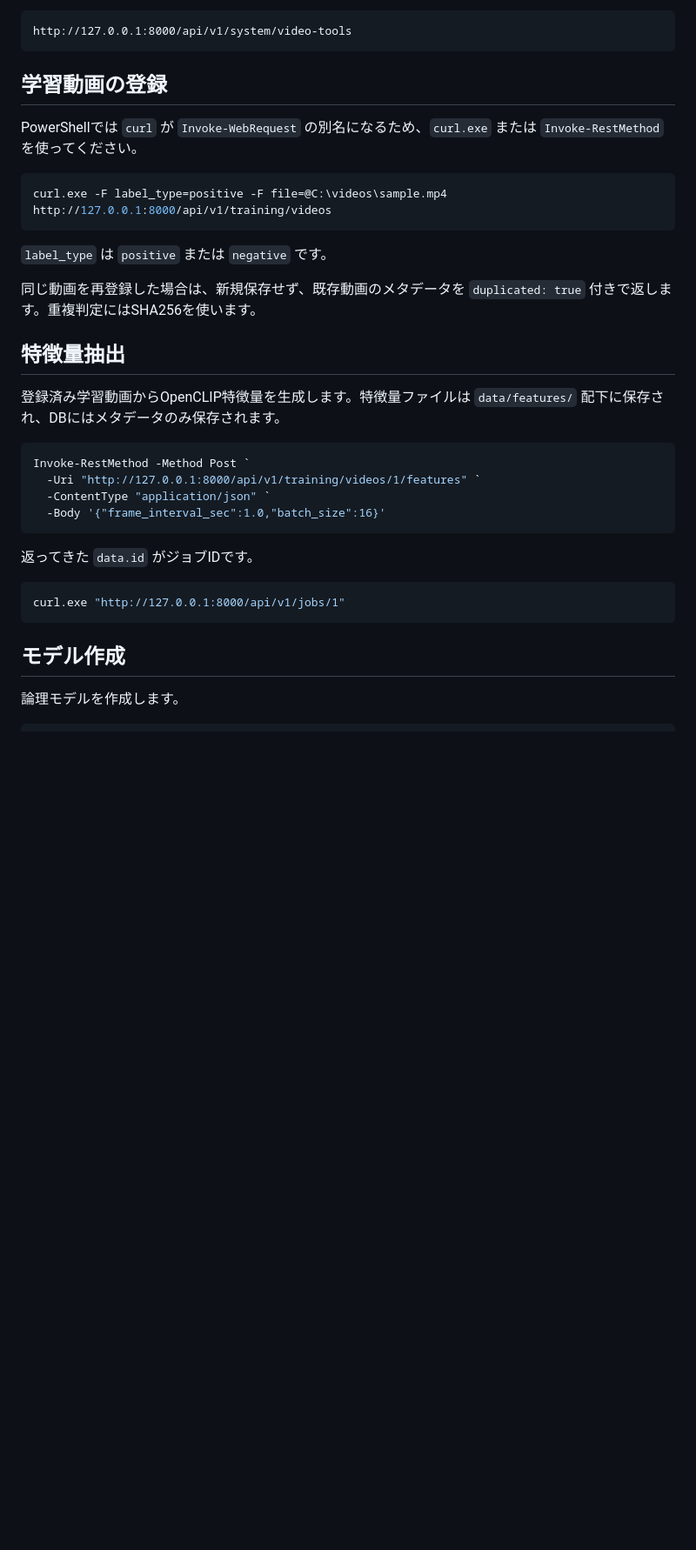
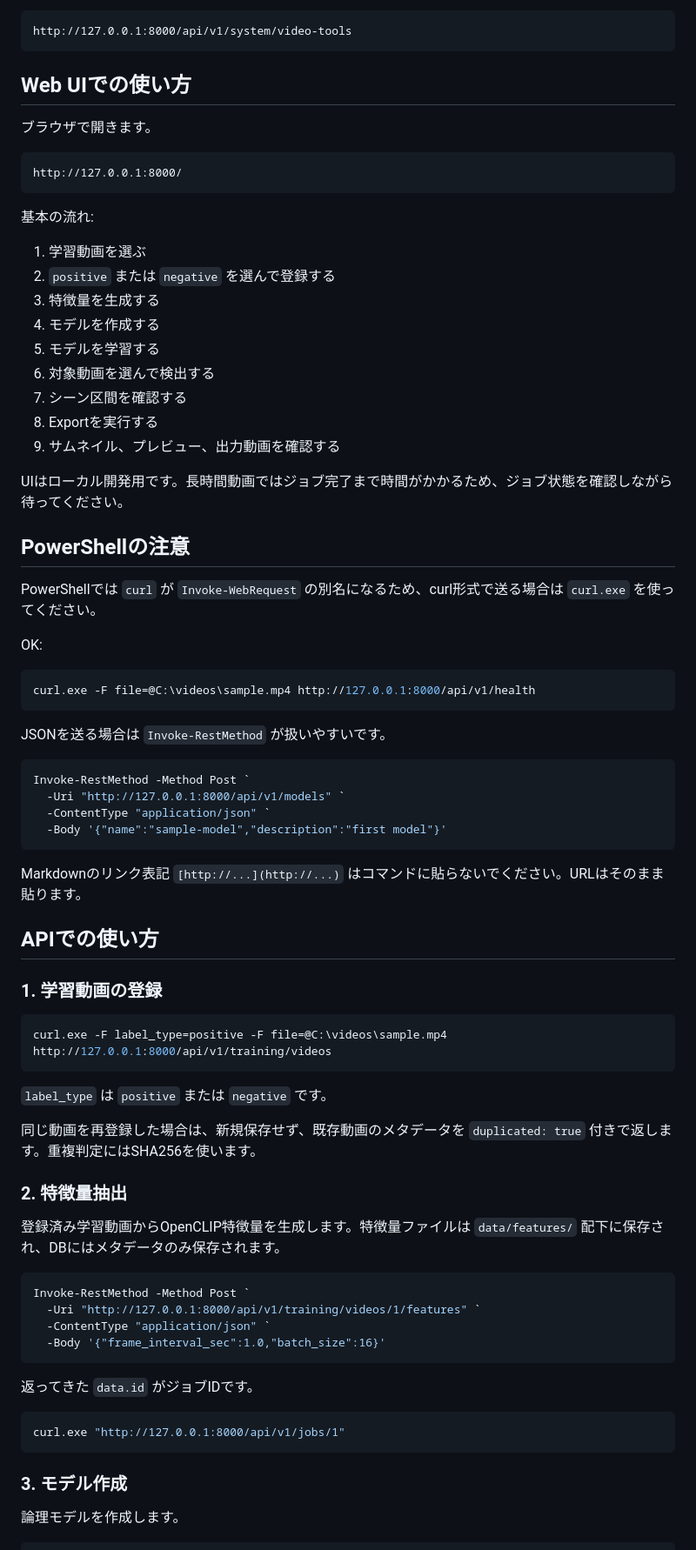
Before and after one commit to Inabass/AISceneDetector, a Markdown page: README.md, the part around one of its changes. Shown at 87% size. GitHub-like rendering; blank space fills up the shorter version.

````diff
--- a/README.md
+++ b/README.md
@@ -88,9 +135,52 @@ ffmpeg / ffprobe:
 http://127.0.0.1:8000/api/v1/system/video-tools
 ```
 
-## 学習動画の登録
+## Web UIでの使い方
 
-PowerShellでは `curl` が `Invoke-WebRequest` の別名になるため、`curl.exe` または `Invoke-RestMethod` を使ってください。
+ブラウザで開きます。
+
+```text
+http://127.0.0.1:8000/
+```
+
+基本の流れ:
+
+1. 学習動画を選ぶ
+2. `positive` または `negative` を選んで登録する
+3. 特徴量を生成する
+4. モデルを作成する
+5. モデルを学習する
+6. 対象動画を選んで検出する
+7. シーン区間を確認する
+8. Exportを実行する
+9. サムネイル、プレビュー、出力動画を確認する
+
+UIはローカル開発用です。長時間動画ではジョブ完了まで時間がかかるため、ジョブ状態を確認しながら待ってください。
+
+## PowerShellの注意
+
+PowerShellでは `curl` が `Invoke-WebRequest` の別名になるため、curl形式で送る場合は `curl.exe` を使ってください。
+
+OK:
+
+```powershell
+curl.exe -F file=@C:\videos\sample.mp4 http://127.0.0.1:8000/api/v1/health
+```
+
+JSONを送る場合は `Invoke-RestMethod` が扱いやすいです。
+
+```powershell
+Invoke-RestMethod -Method Post `
+  -Uri "http://127.0.0.1:8000/api/v1/models" `
+  -ContentType "application/json" `
+  -Body '{"name":"sample-model","description":"first model"}'
+```
+
+Markdownのリンク表記 `[http://...](http://...)` はコマンドに貼らないでください。URLはそのまま貼ります。
+
+## APIでの使い方
+
+### 1. 学習動画の登録
 
 ```powershell
 curl.exe -F label_type=positive -F file=@C:\videos\sample.mp4 http://127.0.0.1:8000/api/v1/training/videos
@@ -100,7 +190,7 @@ curl.exe -F label_type=positive -F file=@C:\videos\sample.mp4 http://127.0.0.1:8
 
 同じ動画を再登録した場合は、新規保存せず、既存動画のメタデータを `duplicated: true` 付きで返します。重複判定にはSHA256を使います。
 
-## 特徴量抽出
+### 2. 特徴量抽出
 
 登録済み学習動画からOpenCLIP特徴量を生成します。特徴量ファイルは `data/features/` 配下に保存され、DBにはメタデータのみ保存されます。
 
@@ -117,7 +207,7 @@ Invoke-RestMethod -Method Post `
 curl.exe "http://127.0.0.1:8000/api/v1/jobs/1"
 ```
 
-## モデル作成
+### 3. モデル作成
 
 論理モデルを作成します。
 
````
Also changed, not shown: other parts of README.md (+113 -52 lines).
